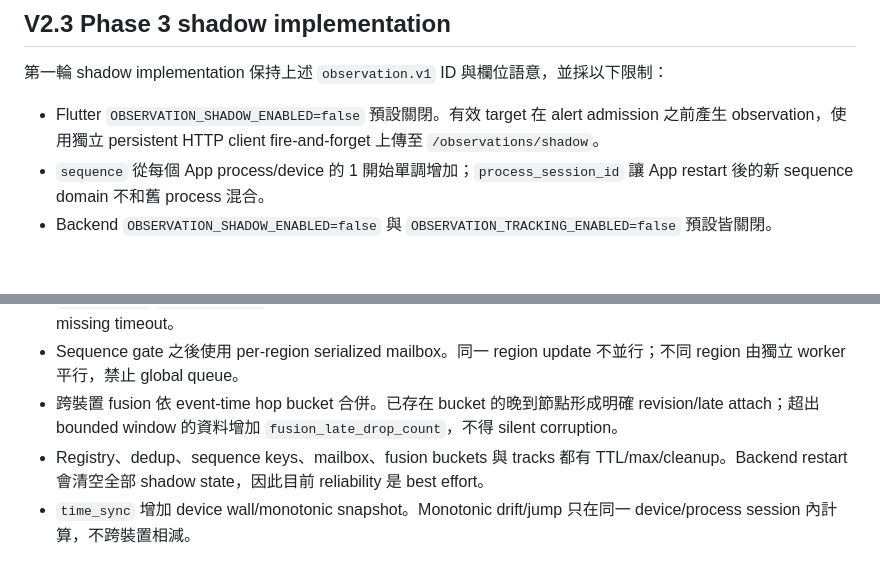
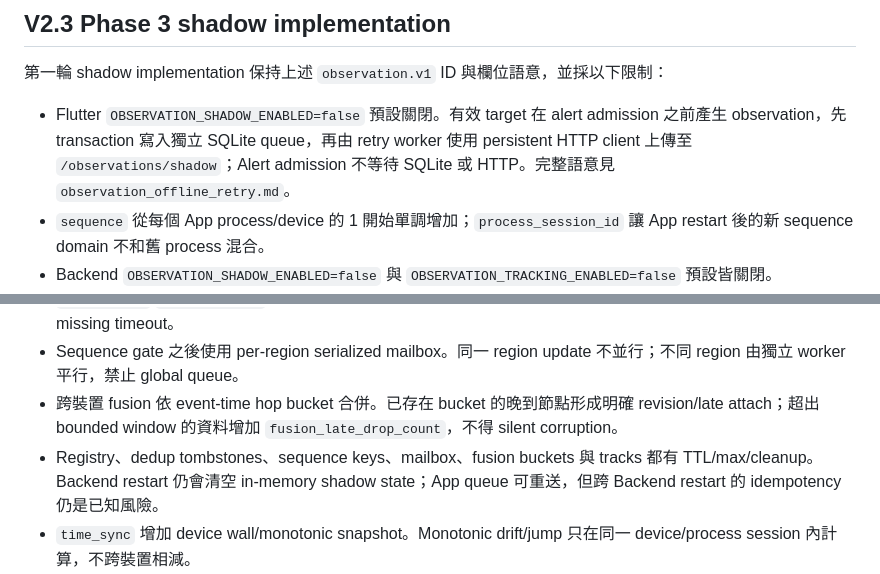
Before and after one commit to vickuo2005-sys/sound_backend, a Markdown page: docs/architecture/observation_alert_separation.md, 2 parts joined by grey strips. Drawn GitHub-style; blank space fills up the shorter version.

```diff
--- a/docs/architecture/observation_alert_separation.md
+++ b/docs/architecture/observation_alert_separation.md
@@ -211,7 +211,7 @@ AI valid hop
 
 第一輪 shadow implementation 保持上述 `observation.v1` ID 與欄位語意，並採以下限制：
 
-- Flutter `OBSERVATION_SHADOW_ENABLED=false` 預設關閉。有效 target 在 alert admission 之前產生 observation，使用獨立 persistent HTTP client fire-and-forget 上傳至 `/observations/shadow`。
+- Flutter `OBSERVATION_SHADOW_ENABLED=false` 預設關閉。有效 target 在 alert admission 之前產生 observation，先 transaction 寫入獨立 SQLite queue，再由 retry worker 使用 persistent HTTP client 上傳至 `/observations/shadow`；Alert admission 不等待 SQLite 或 HTTP。完整語意見 `observation_offline_retry.md`。
 - `sequence` 從每個 App process/device 的 1 開始單調增加；`process_session_id` 讓 App restart 後的新 sequence domain 不和舊 process 混合。
 - Backend `OBSERVATION_SHADOW_ENABLED=false` 與 `OBSERVATION_TRACKING_ENABLED=false` 預設皆關閉。
 - Shadow ingest 使用 bounded in-memory registry；不建立、讀取或修改 production observation/event/track table。相同 `observation_id` idempotent；`observed_at`/`event_time_ms` 與 server `received_at` 同時保留。
@@ -228,7 +228,7 @@ Phase 4 保留 `observation.v1` 與 Phase 3 Alert 邊界，新增 production-ori
 - `observed_at`/`event_time_ms` 仍是 measurement time；sequence 只做 dedup、gap、out-of-order 與 bounded missing timeout。
 - Sequence gate 之後使用 per-region serialized mailbox。同一 region update 不並行；不同 region 由獨立 worker 平行，禁止 global queue。
 - 跨裝置 fusion 依 event-time hop bucket 合併。已存在 bucket 的晚到節點形成明確 revision/late attach；超出 bounded window 的資料增加 `fusion_late_drop_count`，不得 silent corruption。
-- Registry、dedup、sequence keys、mailbox、fusion buckets 與 tracks 都有 TTL/max/cleanup。Backend restart 會清空全部 shadow state，因此目前 reliability 是 best effort。
+- Registry、dedup tombstones、sequence keys、mailbox、fusion buckets 與 tracks 都有 TTL/max/cleanup。Backend restart 仍會清空 in-memory shadow state；App queue 可重送，但跨 Backend restart 的 idempotency 仍是已知風險。
 - `time_sync` 增加 device wall/monotonic snapshot。Monotonic drift/jump 只在同一 device/process session 內計算，不跨裝置相減。
 - App field log 與 Backend metrics 可 reconciliation `raw target -> created -> attempted -> uploaded -> received -> unique -> sequence -> fusion -> tracking -> point`。
 - `audio_ref` 仍只能是 null；Phase 4 不寫 production DB、不送 Dashboard、不觸發 audio pipeline。
```
Also changed, not shown: docs/architecture/observation_offline_retry.md (added, +178 -0 lines), docs/deployment/staging_environment_variables.md (+10 -0 lines).
